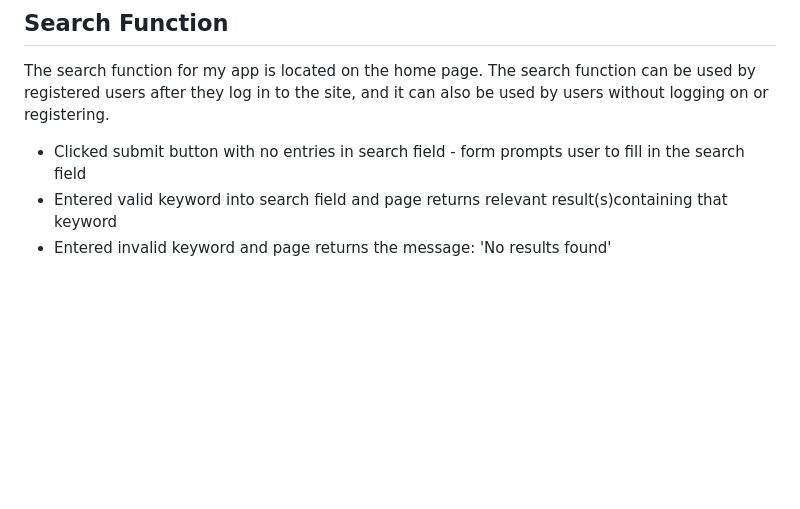
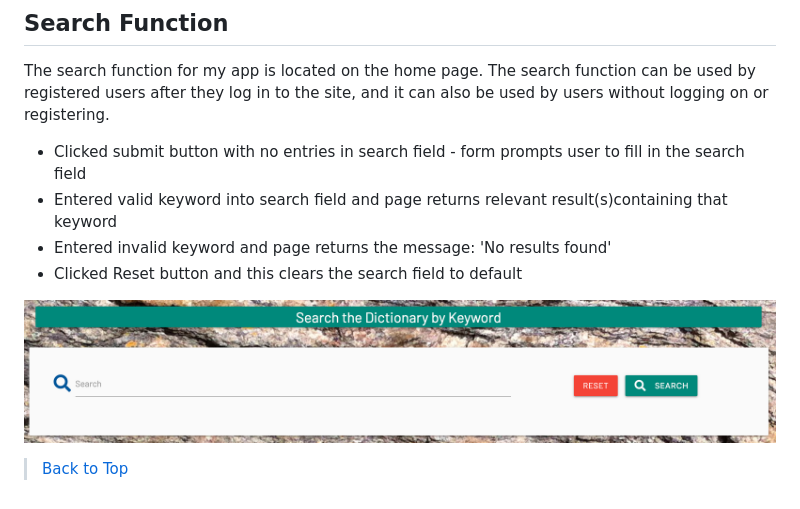
Before and after one commit to sruss07/MS03-Geodictionary, a Markdown page: static/testing/TESTING.md, the part around the change. Rendered like a GitHub page; pictures changed too: static/images/search_form.png (added); blank space fills up the shorter version.

Commit message:
added search form screenshot

```diff
--- a/static/testing/TESTING.md
+++ b/static/testing/TESTING.md
@@ -54,3 +54,8 @@ The search function for my app is located on the home page. The search function
 - Clicked submit button with no entries in search field - form prompts user to fill in the search field
 - Entered valid keyword into search field and page returns relevant result(s)containing that keyword
 - Entered invalid keyword and page returns the message: 'No results found'
+- Clicked Reset button and this clears the search field to default
+
+![Screenshot of home page search form](../images/search_form.png)
+
+> [Back to Top](#table-of-contents)
```
